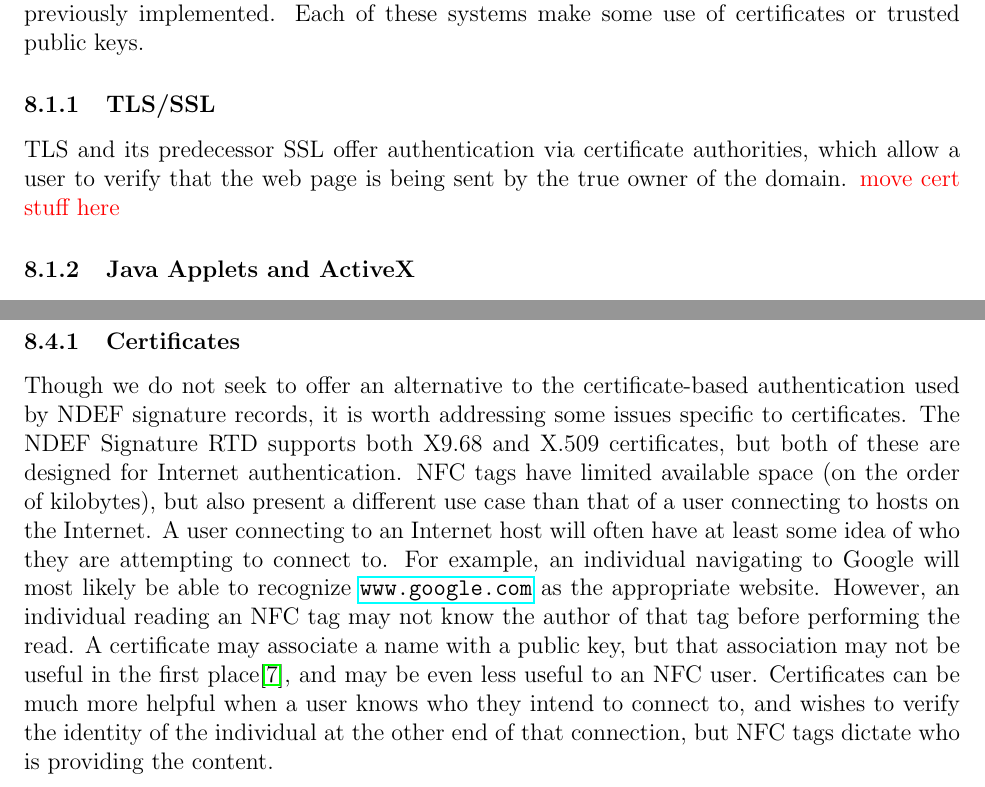
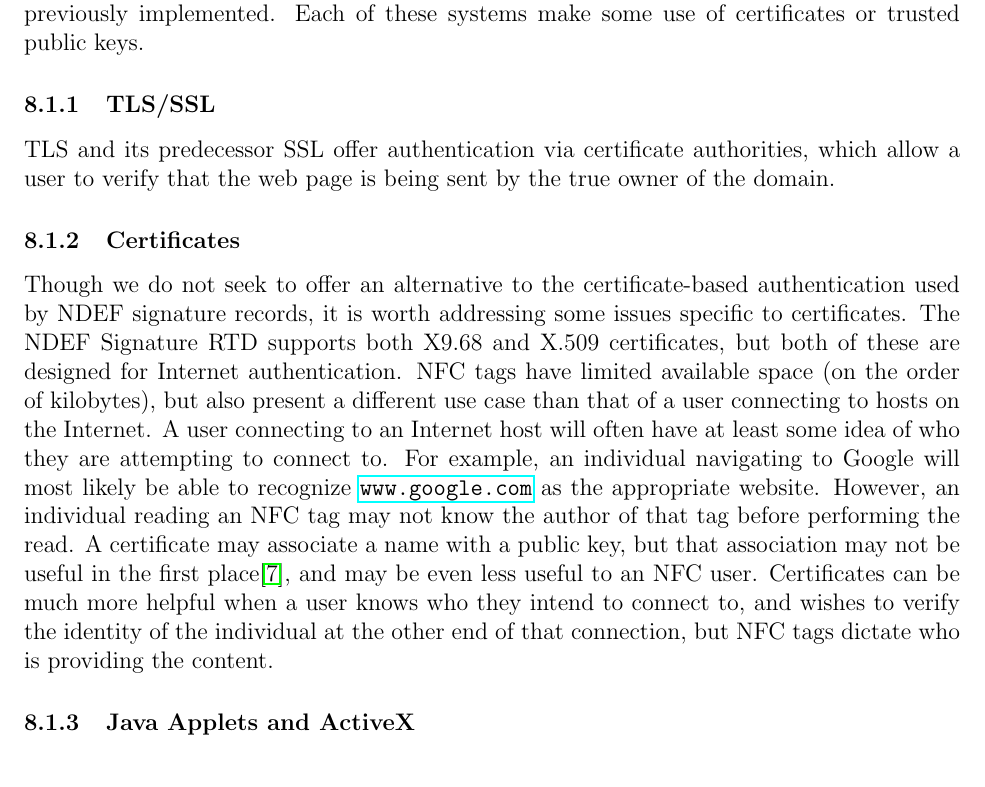
Before and after one commit to maxfeldman14/NFC, a LaTeX paper (paper/cs261.tex): two parts of pages 12 and 14 of 16 before the commit and part of page 12 of 16 after it, the two joined at a grey line, cut so that both start at the same text. Compiled offline with pdfLaTeX.

Commit message:
moved cert stuff to different section

```diff
--- a/paper/cs261.tex
+++ b/paper/cs261.tex
@@ -370,7 +370,15 @@ Each of these systems make some use of certificates or trusted public keys.
 
 \subsubsection{TLS/SSL}
 TLS and its predecessor SSL offer authentication via certificate authorities, which allow a user to verify that the web page is being sent by the true owner of the domain.
-\TODO{move cert stuff here}
+\subsubsection{Certificates}
+Though we do not seek to offer an alternative to the certificate-based authentication used by NDEF signature records, it is worth addressing some issues specific to certificates.
+The NDEF Signature RTD supports both X9.68 and X.509 certificates, but both of these are designed for Internet authentication.
+NFC tags have limited available space (on the order of kilobytes), but also present a different use case than that of a user connecting to hosts on the Internet.
+A user connecting to an Internet host will often have at least some idea of who they are attempting to connect to.
+For example, an individual navigating to Google will most likely be able to recognize \url{www.google.com} as the appropriate website.
+However, an individual reading an NFC tag may not know the author of that tag before performing the read.
+A certificate may associate a name with a public key, but that association may not be useful in the first place\cite{ellison2000}, and may be even less useful to an NFC user.
+Certificates can be much more helpful when a user knows who they intend to connect to, and wishes to verify the identity of the individual at the other end of that connection, but NFC tags dictate who is providing the content.
 
 \subsubsection{Java Applets and ActiveX}
 A signed Java applet includes a digital signature of the Java binary that can be verified with a certificate belonging to the applet author.
@@ -419,15 +427,6 @@ The operating system takes care of the access control, so there is no need for a
 As the NFC application landscape for Android is still growing, it remains to be seen how many applications will benefit from this additional security.
 Next is a security analysis of our design using the standards presented by Saltzer and Shroeder.
 
-\subsubsection{Certificates}
-Though we do not seek to offer an alternative to the certificate-based authentication used by NDEF signature records, it is worth addressing some issues specific to certificates.
-The NDEF Signature RTD supports both X9.68 and X.509 certificates, but both of these are designed for Internet authentication.
-NFC tags have limited available space (on the order of kilobytes), but also present a different use case than that of a user connecting to hosts on the Internet.
-A user connecting to an Internet host will often have at least some idea of who they are attempting to connect to.
-For example, an individual navigating to Google will most likely be able to recognize \url{www.google.com} as the appropriate website.
-However, an individual reading an NFC tag may not know the author of that tag before performing the read.
-A certificate may associate a name with a public key, but that association may not be useful in the first place\cite{ellison2000}, and may be even less useful to an NFC user.
-Certificates can be much more helpful when a user knows who they intend to connect to, and wishes to verify the identity of the individual at the other end of that connection, but NFC tags dictate who is providing the content.
 
 \section{Future Work}
 \label{sec:futurework}
```
